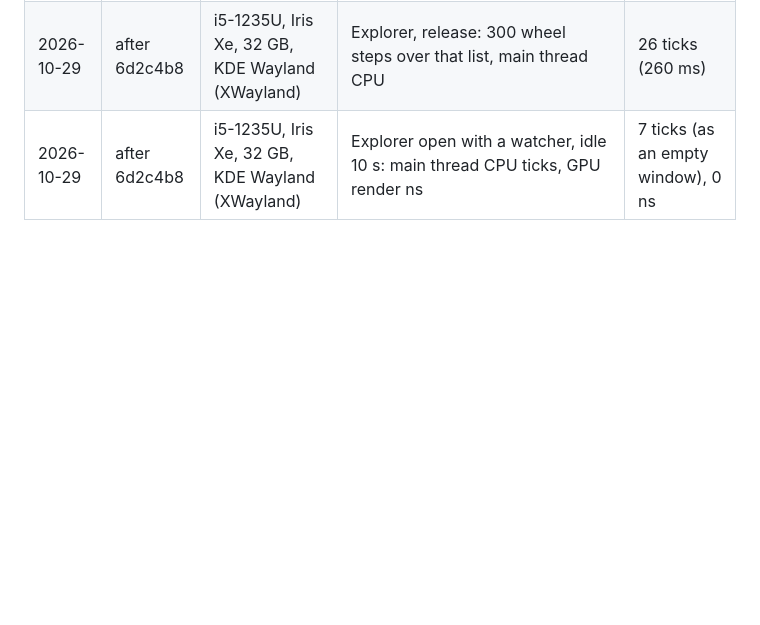
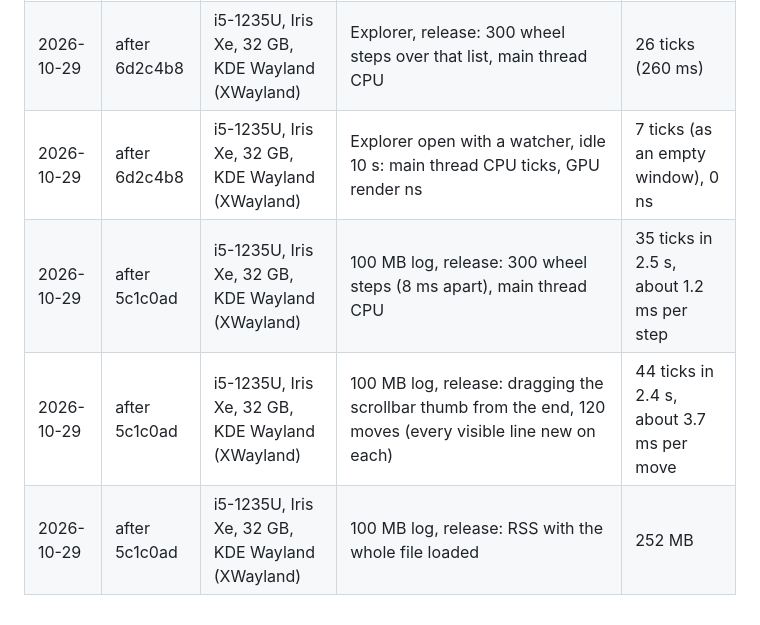
Before and after one commit to tanisperez/ted, a Markdown page: docs/performance.md, the part around the change. Rendered like a GitHub page; blank space fills up the shorter version.

Commit message:
Measure scrolling the 100 MB log
In release, a wheel step costs about 1.2 ms of main thread time and a
scrollbar drag move, where every visible line is new, about 3.7 ms,
well inside a 60 Hz frame. Ctrl+End jumps to line 622 570 at once, the
gutter keeps its width when the full file replaces its head, and an
idle window with the file open does no extra work.

Closes #5

Co-Authored-By: Claude Opus 5.5 <noreply@anthropic.com>
Claude-Session: https://claude.ai/code/session_01WdZr6nT2eov7x3sQKycwYB

```diff
--- a/docs/performance.md
+++ b/docs/performance.md
@@ -100,3 +100,6 @@ display refresh rate and compositor.
 | 2026-10-29 | after 6d2c4b8 | i5-1235U, Iris Xe, 32 GB, KDE Wayland (XWayland) | Explorer, release: expanding `tree/wide_0` (10 000 entries), listing to rows | 8.7 ms |
 | 2026-10-29 | after 6d2c4b8 | i5-1235U, Iris Xe, 32 GB, KDE Wayland (XWayland) | Explorer, release: 300 wheel steps over that list, main thread CPU | 26 ticks (260 ms) |
 | 2026-10-29 | after 6d2c4b8 | i5-1235U, Iris Xe, 32 GB, KDE Wayland (XWayland) | Explorer open with a watcher, idle 10 s: main thread CPU ticks, GPU render ns | 7 ticks (as an empty window), 0 ns |
+| 2026-10-29 | after 5c1c0ad | i5-1235U, Iris Xe, 32 GB, KDE Wayland (XWayland) | 100 MB log, release: 300 wheel steps (8 ms apart), main thread CPU | 35 ticks in 2.5 s, about 1.2 ms per step |
+| 2026-10-29 | after 5c1c0ad | i5-1235U, Iris Xe, 32 GB, KDE Wayland (XWayland) | 100 MB log, release: dragging the scrollbar thumb from the end, 120 moves (every visible line new on each) | 44 ticks in 2.4 s, about 3.7 ms per move |
+| 2026-10-29 | after 5c1c0ad | i5-1235U, Iris Xe, 32 GB, KDE Wayland (XWayland) | 100 MB log, release: RSS with the whole file loaded | 252 MB |
```
